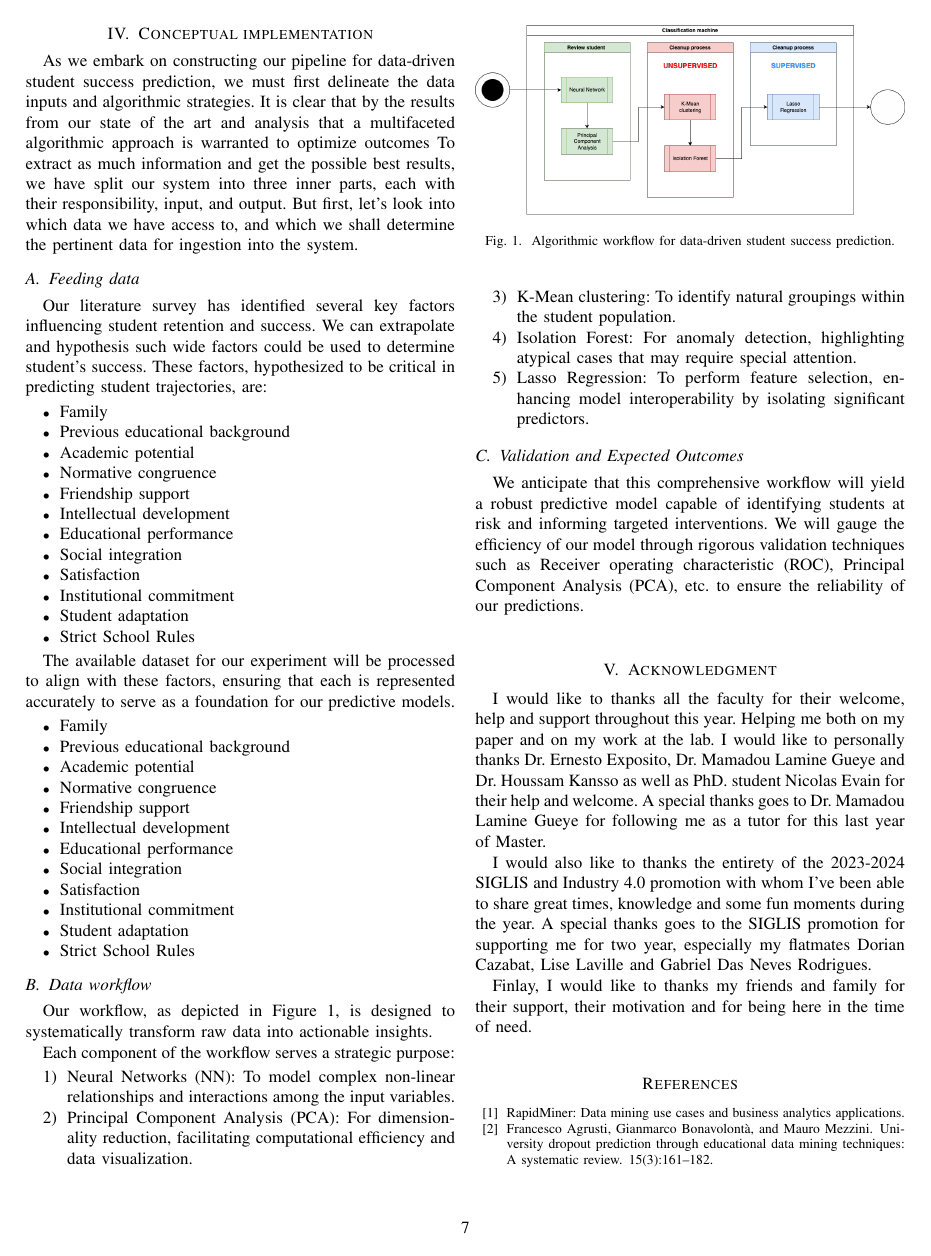
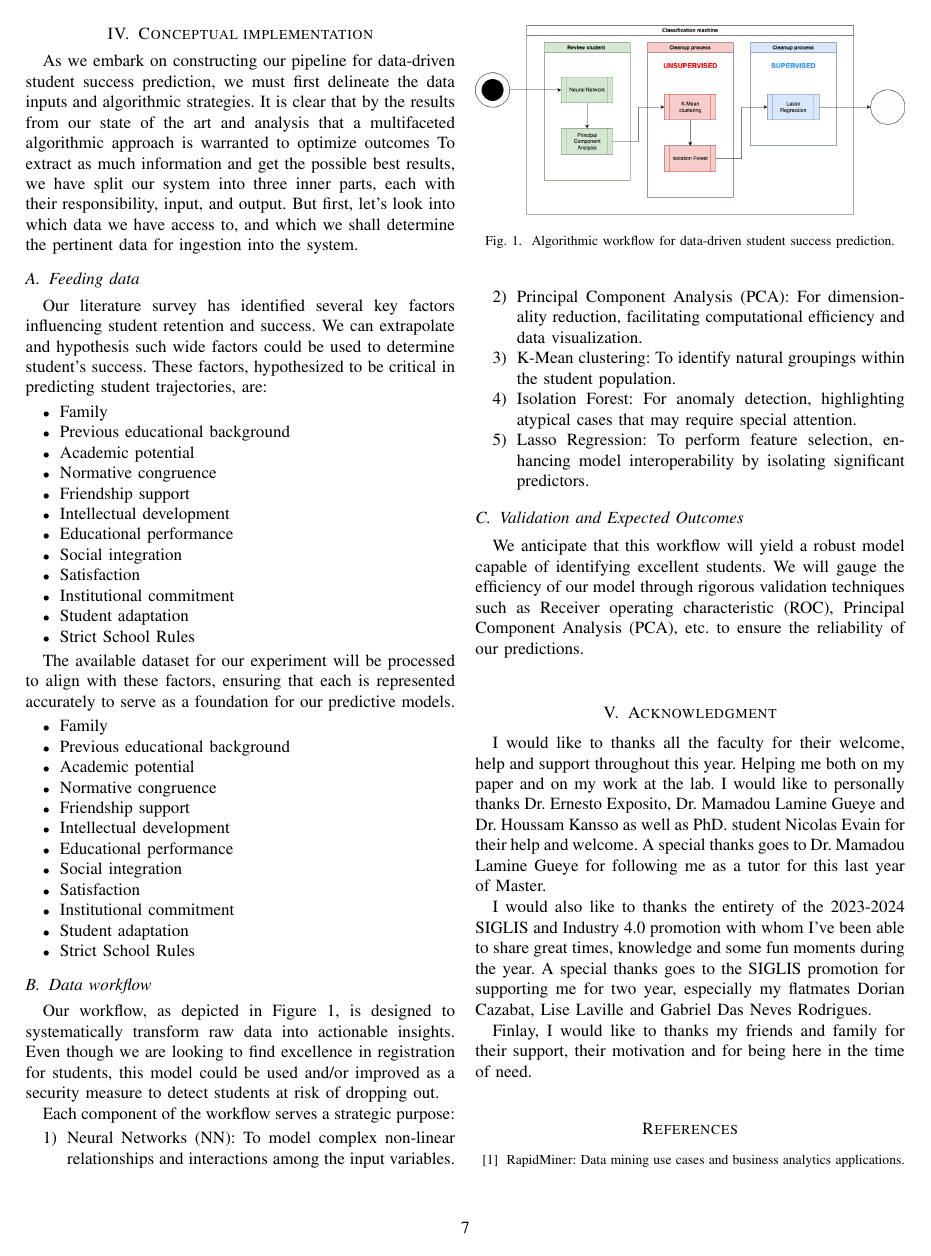
Before and after one commit to UPPA-s-University-Projects/M2-2023-recherche_Data-Driven-Admissions-in-Education, a LaTeX paper (main.tex, which reads sections/conceptual_proposal.tex): page 7 of 9. Compiled offline with pdfLaTeX; a missing font is replaced by an installed copy or a similar font; a LaTeX package or settings file that is missing is left out.

Commit message:
Final fix before release

```diff
--- a/sections/conceptual_proposal.tex
+++ b/sections/conceptual_proposal.tex
@@ -47,7 +47,7 @@ The available dataset for our experiment will be processed to align with these f
 \subsection{Data workflow}
 \label{subsec:conceptualimplementation_dataworkflow}
 
-Our workflow, as depicted in Figure \ref{fig:dataworkflow}, is designed to systematically transform raw data into actionable insights.
+Our workflow, as depicted in Figure \ref{fig:dataworkflow}, is designed to systematically transform raw data into actionable insights. Even though we are looking to find excellence in registration for students, this model could be used and/or improved as a security measure to detect students at risk of dropping out.
 
 \begin{figure}
     \centering
@@ -67,6 +67,6 @@ Each component of the workflow serves a strategic purpose:
 \end{enumerate}
 
 \subsection{Validation and Expected Outcomes}
-We anticipate that this comprehensive workflow will yield a robust predictive model capable of identifying students at risk and informing targeted interventions. We will gauge the efficiency of our model through rigorous validation techniques such as \acrfull{roc}, \acrfull{pca}, etc. to ensure the reliability of our predictions.
+We anticipate that this workflow will yield a robust model capable of identifying excellent students. We will gauge the efficiency of our model through rigorous validation techniques such as \acrfull{roc}, \acrfull{pca}, etc. to ensure the reliability of our predictions.
 
 \end{document}
```
